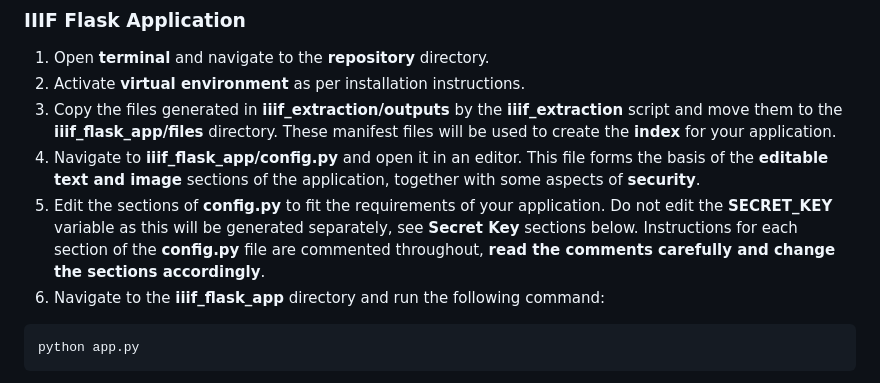
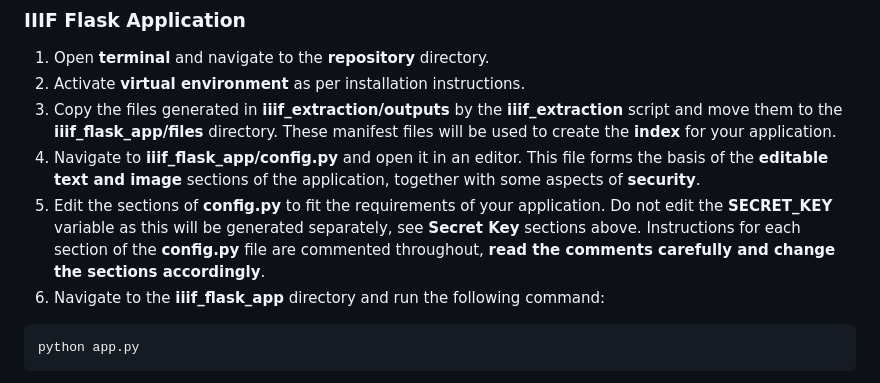
Before and after one commit to NyeJones/iiif-flask-tool, a Markdown page: README.md, the part around the change. Rendered like a GitHub page.

````diff
--- a/README.md
+++ b/README.md
@@ -142,7 +142,7 @@ python iiif_extractor.py
 2. Activate __virtual environment__ as per installation instructions.
 3. Copy the files generated in __iiif_extraction/outputs__ by the __iiif_extraction__ script and move them to the __iiif_flask_app/files__ directory. These manifest files will be used to create the __index__ for your application.
 4. Navigate to __iiif_flask_app/config.py__ and open it in an editor. This file forms the basis of the __editable text and image__ sections of the application, together with some aspects of __security__.
-5. Edit the sections of __config.py__ to fit the requirements of your application. Do not edit the __SECRET_KEY__ variable as this will be generated separately, see __Secret Key__ sections below. Instructions for each section of the __config.py__ file are commented throughout, __read the comments carefully and change the sections accordingly__.
+5. Edit the sections of __config.py__ to fit the requirements of your application. Do not edit the __SECRET_KEY__ variable as this will be generated separately, see __Secret Key__ sections above. Instructions for each section of the __config.py__ file are commented throughout, __read the comments carefully and change the sections accordingly__.
 6. Navigate to the __iiif_flask_app__ directory and run the following command:
 ```
 python app.py
````
